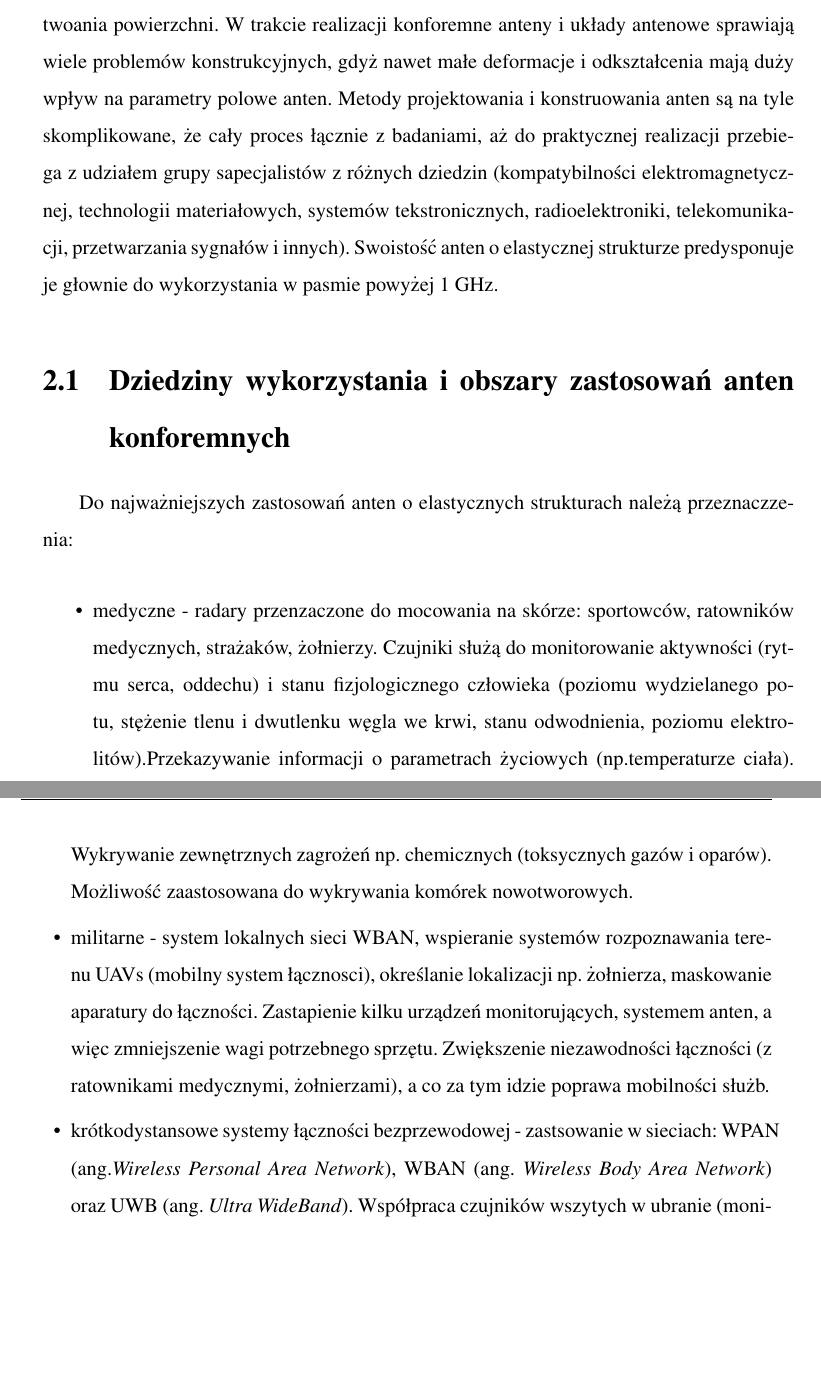
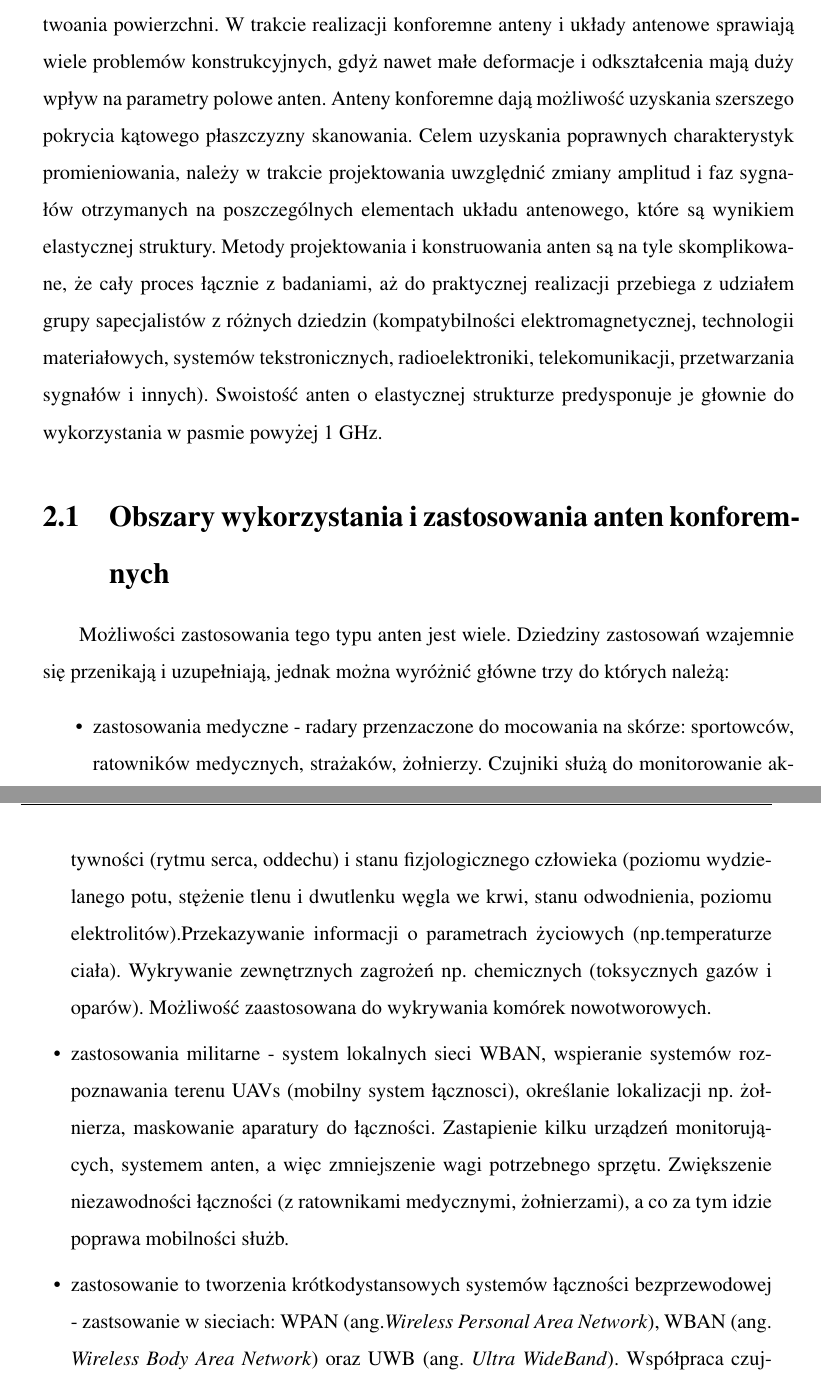
Before and after one commit to payor/textile-rfid, a LaTeX document (bsc.tex, which reads partials/1_Wstep.tex): two parts of pages 21 and 22 of 26, joined at a grey line, cut so that both start at the same text, the shorter picture padded with empty space. Compiled offline with pdfLaTeX.

Commit message:
,,Podrozdzial_3_1_ git log git push git status . /bin/printpdf.sh git  commit -m ,,Podrozdzial_3_1_

```diff
--- a/partials/1_Wstep.tex
+++ b/partials/1_Wstep.tex
@@ -255,30 +255,28 @@ Wady technologii \emph{RFID}:
 \chapter{Technologia anten konforemnych}
 
 Układy antenowe o elastycznych, giętkich podłożach są trudne technologicznie do wykonania jednak mają szerokie zastosowanie praktyczne ze względu na możliwosć kształtwoania powierzchni.
-W trakcie realizacji konforemne anteny i układy antenowe sprawiają wiele problemów konstrukcyjnych, gdyż nawet małe deformacje i odkształcenia mają duży wpływ na parametry polowe anten. Metody projektowania i konstruowania anten są na tyle skomplikowane, że cały proces łącznie z badaniami, aż do praktycznej realizacji przebiega z udziałem grupy sapecjalistów z różnych dziedzin (kompatybilności elektromagnetycznej, technologii materiałowych, systemów tekstronicznych, radioelektroniki, telekomunikacji, przetwarzania sygnałów i innych). Swoistość anten o elastycznej strukturze predysponuje je głownie do wykorzystania w pasmie powyżej 1 GHz.
+W trakcie realizacji konforemne anteny i układy antenowe sprawiają wiele problemów konstrukcyjnych, gdyż nawet małe deformacje i odkształcenia mają duży wpływ na parametry polowe anten.
+Anteny konforemne dają możliwość uzyskania szerszego pokrycia kątowego płaszczyzny skanowania. Celem uzyskania poprawnych charakterystyk promieniowania, należy w trakcie projektowania uwzględnić zmiany amplitud i faz sygnałów otrzymanych na poszczególnych elementach układu antenowego, które są wynikiem elastycznej struktury.
+Metody projektowania i konstruowania anten są na tyle skomplikowane, że cały proces łącznie z badaniami, aż do praktycznej realizacji przebiega z udziałem grupy sapecjalistów z różnych dziedzin (kompatybilności elektromagnetycznej, technologii materiałowych, systemów tekstronicznych, radioelektroniki, telekomunikacji, przetwarzania sygnałów i innych). Swoistość anten o elastycznej strukturze predysponuje je głownie do wykorzystania w pasmie powyżej 1 GHz.
 
-\section{Dziedziny wykorzystania i obszary zastosowań anten konforemnych}
+\section{Obszary wykorzystania i zastosowania anten konforemnych}
 
-Do najważniejszych zastosowań anten o elastycznych strukturach należą przeznaczzenia:
+Możliwości zastosowania tego typu anten jest wiele. Dziedziny zastosowań wzajemnie się przenikają i uzupełniają, jednak można wyróżnić główne trzy do których należą:
 
 \begin{itemize}\setlength{\itemsep}{0pt}
 
-	\item medyczne - radary przenzaczone do mocowania na skórze: sportowców, ratowników medycznych, strażaków, żołnierzy. Czujniki służą do monitorowanie aktywności (rytmu serca, oddechu) i stanu fizjologicznego człowieka (poziomu wydzielanego potu, stężenie tlenu i dwutlenku węgla we krwi, stanu odwodnienia, poziomu elektrolitów).Przekazywanie informacji o parametrach życiowych (np.temperaturze ciała). Wykrywanie zewnętrznych zagrożeń np. chemicznych (toksycznych gazów i oparów). Możliwość zaastosowana do wykrywania komórek nowotworowych.
+	\item zastosowania medyczne - radary przenzaczone do mocowania na skórze: sportowców, ratowników medycznych, strażaków, żołnierzy. Czujniki służą do monitorowanie aktywności (rytmu serca, oddechu) i stanu fizjologicznego człowieka (poziomu wydzielanego potu, stężenie tlenu i dwutlenku węgla we krwi, stanu odwodnienia, poziomu elektrolitów).Przekazywanie informacji o parametrach życiowych (np.temperaturze ciała). Wykrywanie zewnętrznych zagrożeń np. chemicznych (toksycznych gazów i oparów). Możliwość zaastosowana do wykrywania komórek nowotworowych.
 
-	\item militarne - system lokalnych sieci WBAN, wspieranie systemów rozpoznawania terenu UAVs (mobilny system łącznosci), określanie lokalizacji np. żołnierza, maskowanie aparatury do łączności.
+	\item zastosowania militarne - system lokalnych sieci WBAN, wspieranie systemów rozpoznawania terenu UAVs (mobilny system łącznosci), określanie lokalizacji np. żołnierza, maskowanie aparatury do łączności.
 	Zastapienie kilku urządzeń monitorujących, systemem anten, a więc zmniejszenie wagi potrzebnego sprzętu. Zwiększenie niezawodności łączności (z ratownikami medycznymi, żołnierzami), a co za tym idzie poprawa mobilności służb.
 
-	\item krótkodystansowe systemy łączności bezprzewodowej - zastsowanie w sieciach: WPAN (ang.\emph{Wireless Personal Area Network}), WBAN (ang. \emph{Wireless Body Area Network}) oraz UWB (ang. \emph{Ultra WideBand}). Współpraca czujników wszytych w ubranie (monitorowanie oznak życia organizmu). Integracja anten z elementami wyposażenia: kamizelką, rękawem, kołnierzem, hełmem (np. strażaka, żołnierza) przy użyciu BLuetooth, GSM lub UMTS. Kominikacja anten z urzadzeniami działającymi w sieciach Wireless USB, Bluetooth, WLAN.
+	\item zastosowanie to tworzenia krótkodystansowych systemów łączności bezprzewodowej - zastsowanie w sieciach: WPAN (ang.\emph{Wireless Personal Area Network}), WBAN (ang. \emph{Wireless Body Area Network}) oraz UWB (ang. \emph{Ultra WideBand}). Współpraca czujników wszytych w ubranie (monitorowanie oznak życia organizmu). Integracja anten z elementami wyposażenia: kamizelką, rękawem, kołnierzem, hełmem (np. strażaka, żołnierza) przy użyciu BLuetooth, GSM lub UMTS. Kominikacja anten z urzadzeniami działającymi w sieciach Wireless USB, Bluetooth, WLAN.
 
 \end{itemize}
 
 
 
-%anteny konforemne pozwalają na uzyskiwanie szerszego pokrycia
-%kątowego w płaszczyźnie skanowania, jednakże, aby uzyskać poprawne charakterystyki
-%promieniowania należy w procesie projektowania uwzględnić zmiany amplitud i faz
-%sygnałów otrzymywanych na poszczególnych elementach wynikające z konforemności
-%układu antenowego.
+
 
 
 
```
